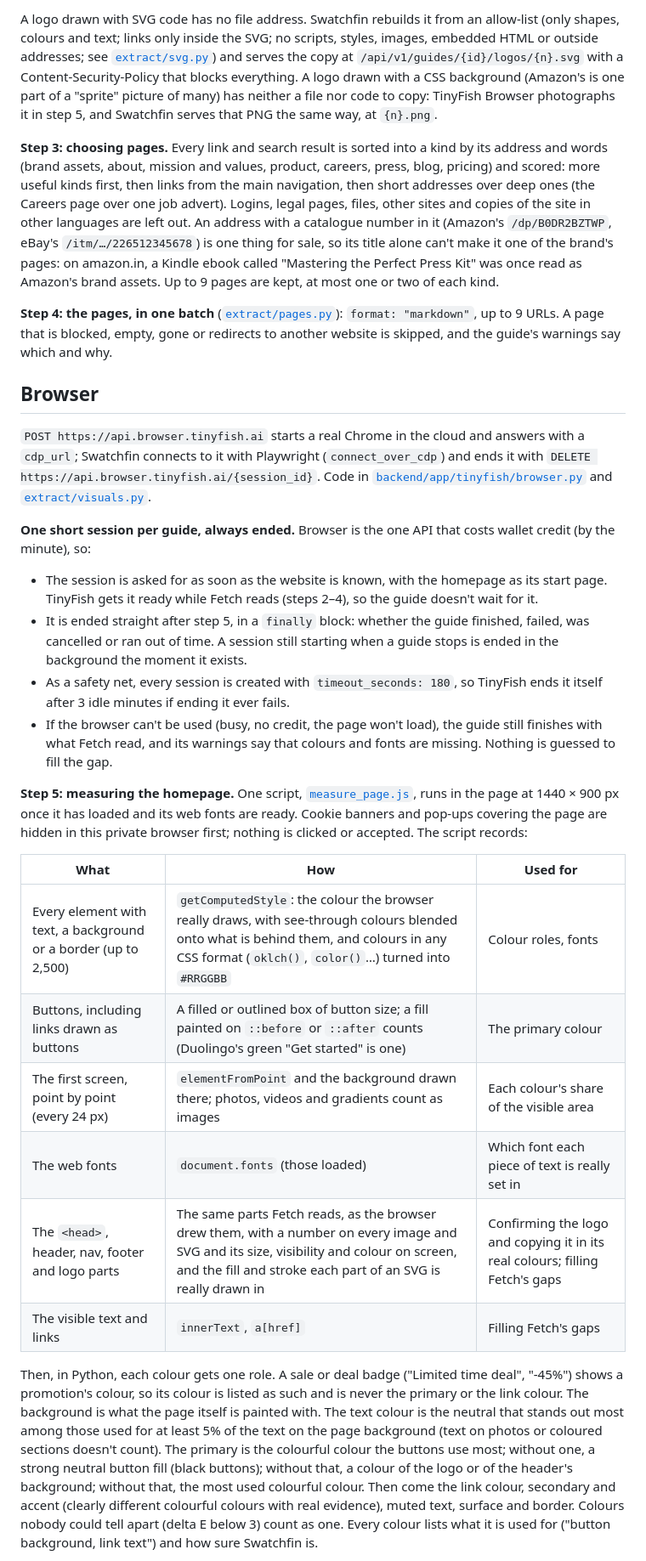
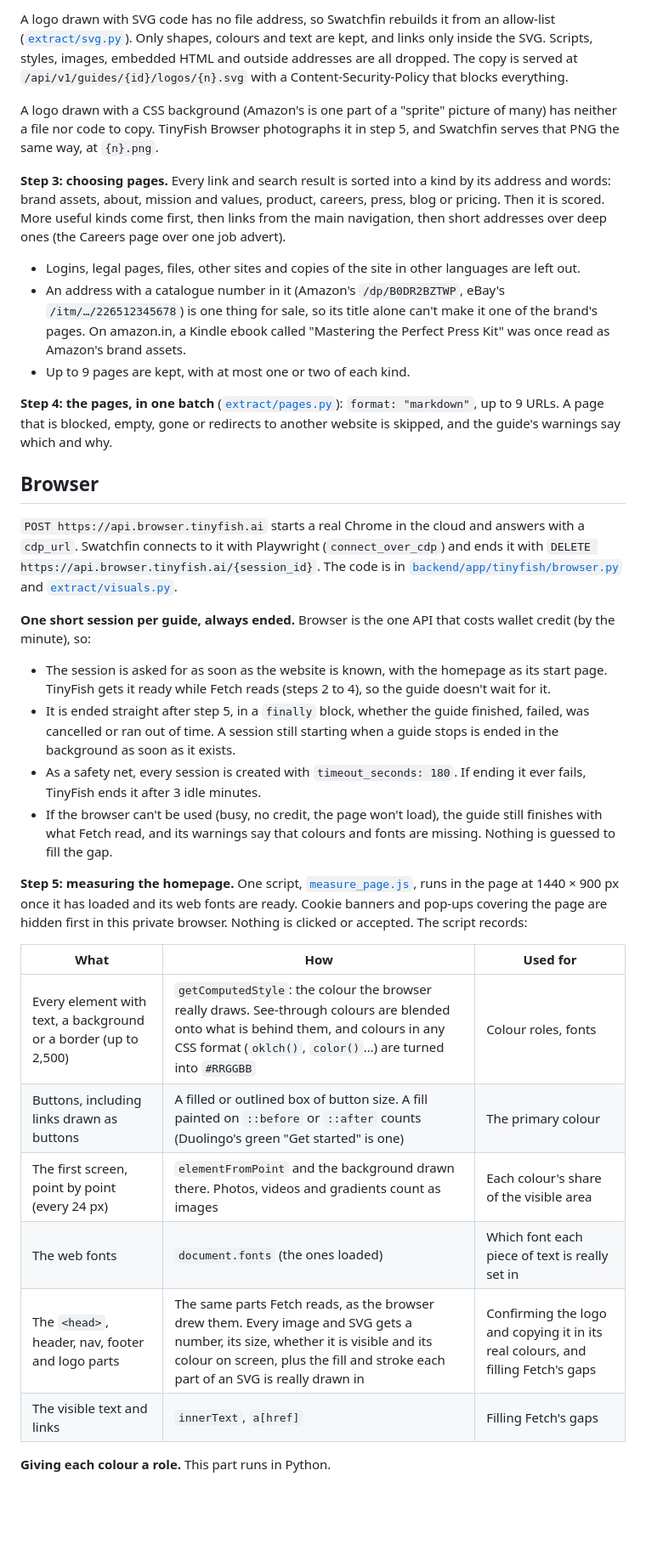
Before and after one commit to ankanhq/swatchfin, a Markdown page: docs/how-tinyfish-is-used.md, the part around one of its changes. Shown at 85% size. GitHub-like rendering; blank space fills up the shorter version.

```diff
--- a/docs/how-tinyfish-is-used.md
+++ b/docs/how-tinyfish-is-used.md
@@ -44,31 +44,37 @@ The logo is the image or inline SVG inside the link back to the homepage, or one
 
-A logo drawn with SVG code has no file address. Swatchfin rebuilds it from an allow-list (only shapes, colours and text; links only inside the SVG; no scripts, styles, images, embedded HTML or outside addresses; see [`extract/svg.py`](../backend/app/extract/svg.py)) and serves the copy at `/api/v1/guides/{id}/logos/{n}.svg` with a Content-Security-Policy that blocks everything. A logo drawn with a CSS background (Amazon's is one part of a "sprite" picture of many) has neither a file nor code to copy: TinyFish Browser photographs it in step 5, and Swatchfin serves that PNG the same way, at `{n}.png`.
+A logo drawn with SVG code has no file address, so Swatchfin rebuilds it from an allow-list ([`extract/svg.py`](../backend/app/extract/svg.py)). Only shapes, colours and text are kept, and links only inside the SVG. Scripts, styles, images, embedded HTML and outside addresses are all dropped. The copy is served at `/api/v1/guides/{id}/logos/{n}.svg` with a Content-Security-Policy that blocks everything.
 
-**Step 3: choosing pages.** Every link and search result is sorted into a kind by its address and words (brand assets, about, mission and values, product, careers, press, blog, pricing) and scored: more useful kinds first, then links from the main navigation, then short addresses over deep ones (the Careers page over one job advert). Logins, legal pages, files, other sites and copies of the site in other languages are left out. An address with a catalogue number in it (Amazon's `/dp/B0DR2BZTWP`, eBay's `/itm/…/226512345678`) is one thing for sale, so its title alone can't make it one of the brand's pages: on amazon.in, a Kindle ebook called "Mastering the Perfect Press Kit" was once read as Amazon's brand assets. Up to 9 pages are kept, at most one or two of each kind.
+A logo drawn with a CSS background (Amazon's is one part of a "sprite" picture of many) has neither a file nor code to copy. TinyFish Browser photographs it in step 5, and Swatchfin serves that PNG the same way, at `{n}.png`.
+
+**Step 3: choosing pages.** Every link and search result is sorted into a kind by its address and words: brand assets, about, mission and values, product, careers, press, blog or pricing. Then it is scored. More useful kinds come first, then links from the main navigation, then short addresses over deep ones (the Careers page over one job advert).
+
+- Logins, legal pages, files, other sites and copies of the site in other languages are left out.
+- An address with a catalogue number in it (Amazon's `/dp/B0DR2BZTWP`, eBay's `/itm/…/226512345678`) is one thing for sale, so its title alone can't make it one of the brand's pages. On amazon.in, a Kindle ebook called "Mastering the Perfect Press Kit" was once read as Amazon's brand assets.
+- Up to 9 pages are kept, with at most one or two of each kind.
 
 **Step 4: the pages, in one batch** ([`extract/pages.py`](../backend/app/extract/pages.py)): `format: "markdown"`, up to 9 URLs. A page that is blocked, empty, gone or redirects to another website is skipped, and the guide's warnings say which and why.
 
 ## Browser
 
-`POST https://api.browser.tinyfish.ai` starts a real Chrome in the cloud and answers with a `cdp_url`; Swatchfin connects to it with Playwright (`connect_over_cdp`) and ends it with `DELETE https://api.browser.tinyfish.ai/{session_id}`. Code in [`backend/app/tinyfish/browser.py`](../backend/app/tinyfish/browser.py) and [`extract/visuals.py`](../backend/app/extract/visuals.py).
+`POST https://api.browser.tinyfish.ai` starts a real Chrome in the cloud and answers with a `cdp_url`. Swatchfin connects to it with Playwright (`connect_over_cdp`) and ends it with `DELETE https://api.browser.tinyfish.ai/{session_id}`. The code is in [`backend/app/tinyfish/browser.py`](../backend/app/tinyfish/browser.py) and [`extract/visuals.py`](../backend/app/extract/visuals.py).
 
 **One short session per guide, always ended.** Browser is the one API that costs wallet credit (by the minute), so:
 
-- The session is asked for as soon as the website is known, with the homepage as its start page. TinyFish gets it ready while Fetch reads (steps 2–4), so the guide doesn't wait for it.
-- It is ended straight after step 5, in a `finally` block: whether the guide finished, failed, was cancelled or ran out of time. A session still starting when a guide stops is ended in the background the moment it exists.
-- As a safety net, every session is created with `timeout_seconds: 180`, so TinyFish ends it itself after 3 idle minutes if ending it ever fails.
+- The session is asked for as soon as the website is known, with the homepage as its start page. TinyFish gets it ready while Fetch reads (steps 2 to 4), so the guide doesn't wait for it.
+- It is ended straight after step 5, in a `finally` block, whether the guide finished, failed, was cancelled or ran out of time. A session still starting when a guide stops is ended in the background as soon as it exists.
+- As a safety net, every session is created with `timeout_seconds: 180`. If ending it ever fails, TinyFish ends it after 3 idle minutes.
 - If the browser can't be used (busy, no credit, the page won't load), the guide still finishes with what Fetch read, and its warnings say that colours and fonts are missing. Nothing is guessed to fill the gap.
 
-**Step 5: measuring the homepage.** One script, [`measure_page.js`](../backend/app/extract/measure_page.js), runs in the page at 1440 × 900 px once it has loaded and its web fonts are ready. Cookie banners and pop-ups covering the page are hidden in this private browser first; nothing is clicked or accepted. The script records:
+**Step 5: measuring the homepage.** One script, [`measure_page.js`](../backend/app/extract/measure_page.js), runs in the page at 1440 × 900 px once it has loaded and its web fonts are ready. Cookie banners and pop-ups covering the page are hidden first in this private browser. Nothing is clicked or accepted. The script records:
 
 | What | How | Used for |
 |---|---|---|
-| Every element with text, a background or a border (up to 2,500) | `getComputedStyle`: the colour the browser really draws, with see-through colours blended onto what is behind them, and colours in any CSS format (`oklch()`, `color()`…) turned into `#RRGGBB` | Colour roles, fonts |
-| Buttons, including links drawn as buttons | A filled or outlined box of button size; a fill painted on `::before` or `::after` counts (Duolingo's green "Get started" is one) | The primary colour |
-| The first screen, point by point (every 24 px) | `elementFromPoint` and the background drawn there; photos, videos and gradients count as images | Each colour's share of the visible area |
-| The web fonts | `document.fonts` (those loaded) | Which font each piece of text is really set in |
-| The `<head>`, header, nav, footer and logo parts | The same parts Fetch reads, as the browser drew them, with a number on every image and SVG and its size, visibility and colour on screen, and the fill and stroke each part of an SVG is really drawn in | Confirming the logo and copying it in its real colours; filling Fetch's gaps |
+| Every element with text, a background or a border (up to 2,500) | `getComputedStyle`: the colour the browser really draws. See-through colours are blended onto what is behind them, and colours in any CSS format (`oklch()`, `color()`…) are turned into `#RRGGBB` | Colour roles, fonts |
+| Buttons, including links drawn as buttons | A filled or outlined box of button size. A fill painted on `::before` or `::after` counts (Duolingo's green "Get started" is one) | The primary colour |
+| The first screen, point by point (every 24 px) | `elementFromPoint` and the background drawn there. Photos, videos and gradients count as images | Each colour's share of the visible area |
+| The web fonts | `document.fonts` (the ones loaded) | Which font each piece of text is really set in |
+| The `<head>`, header, nav, footer and logo parts | The same parts Fetch reads, as the browser drew them. Every image and SVG gets a number, its size, whether it is visible and its colour on screen, plus the fill and stroke each part of an SVG is really drawn in | Confirming the logo and copying it in its real colours, and filling Fetch's gaps |
 | The visible text and links | `innerText`, `a[href]` | Filling Fetch's gaps |
 
-Then, in Python, each colour gets one role. A sale or deal badge ("Limited time deal", "-45%") shows a promotion's colour, so its colour is listed as such and is never the primary or the link colour. The background is what the page itself is painted with. The text colour is the neutral that stands out most among those used for at least 5% of the text on the page background (text on photos or coloured sections doesn't count). The primary is the colourful colour the buttons use most; without one, a strong neutral button fill (black buttons); without that, a colour of the logo or of the header's background; without that, the most used colourful colour. Then come the link colour, secondary and accent (clearly different colourful colours with real evidence), muted text, surface and border. Colours nobody could tell apart (delta E below 3) count as one. Every colour lists what it is used for ("button background, link text") and how sure Swatchfin is.
+**Giving each colour a role.** This part runs in Python.
 
```
Also changed, not shown: other parts of docs/how-tinyfish-is-used.md (+63 -42 lines), docs/deploy-render.md (+10 -4 lines).
